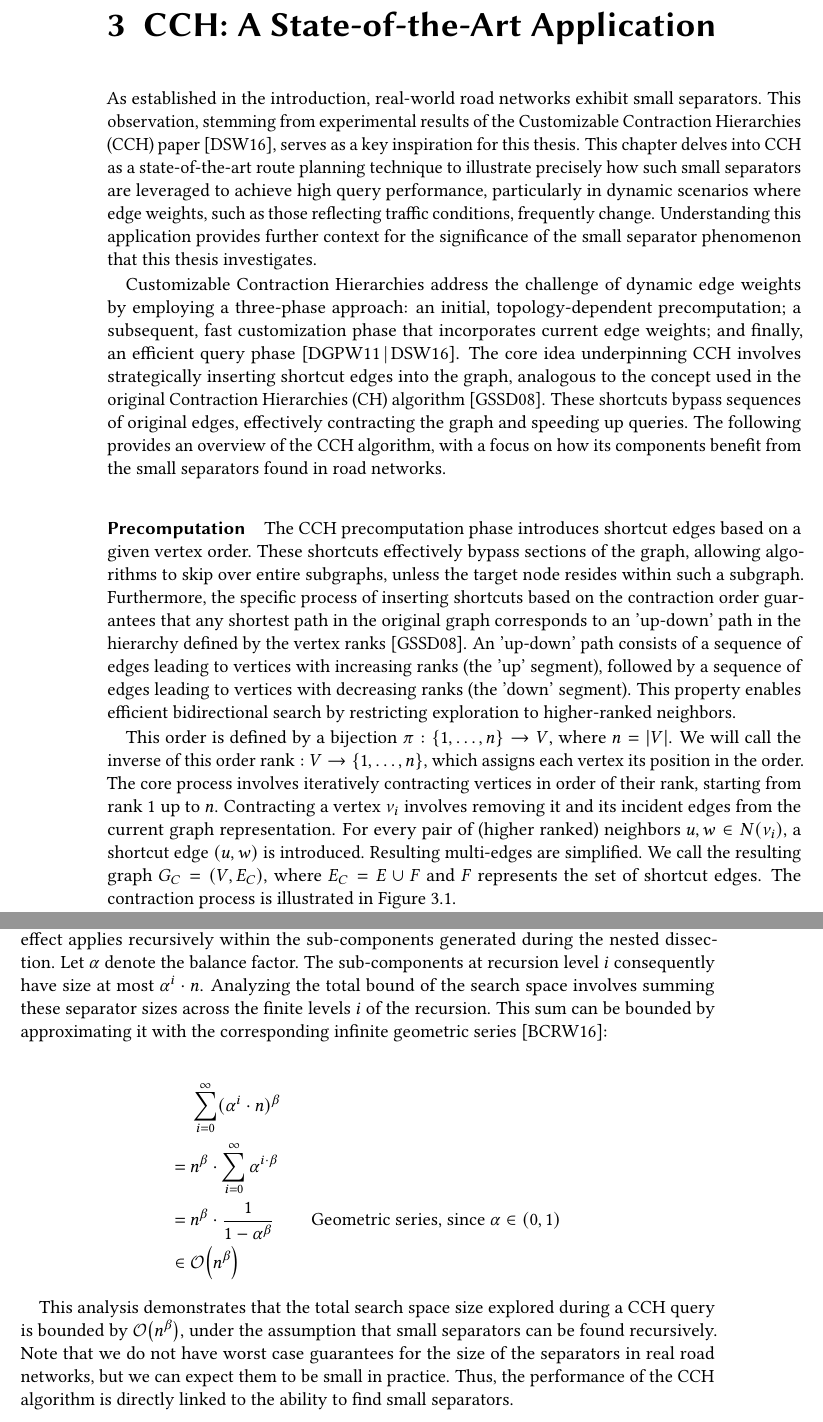
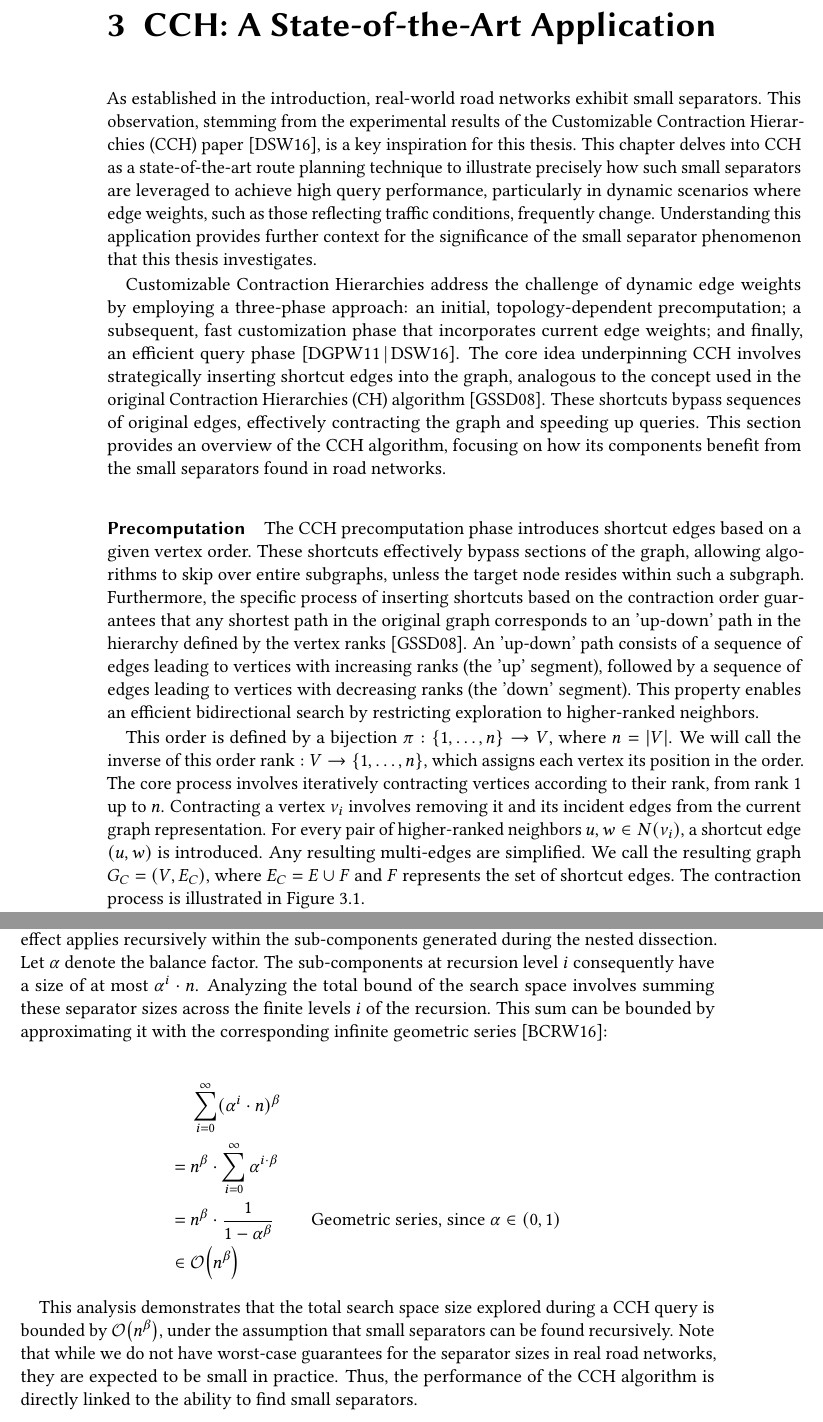
Before and after one commit to SamuelBorn/master-thesis, a LaTeX thesis (thesis.tex, which reads sections/cch.tex): two parts of pages 15 and 18 of 67, joined at a grey line, cut so that both start at the same text. Compiled offline with pdfLaTeX.

Commit message:
fix spelling

```diff
--- a/sections/cch.tex
+++ b/sections/cch.tex
@@ -2,14 +2,14 @@
 \label{ch:cch}
 
 As established in the introduction, real-world road networks exhibit small separators.
-This observation, stemming from experimental results of the Customizable Contraction Hierarchies (CCH) paper \cite{dibbelt_customizable_2016}, serves as a key inspiration for this thesis.
+This observation, stemming from the experimental results of the Customizable Contraction Hierarchies (CCH) paper \cite{dibbelt_customizable_2016}, is a key inspiration for this thesis.
 This chapter delves into CCH as a state-of-the-art route planning technique to illustrate precisely how such small separators are leveraged to achieve high query performance, particularly in dynamic scenarios where edge weights, such as those reflecting traffic conditions, frequently change.
 Understanding this application provides further context for the significance of the small separator phenomenon that this thesis investigates.
 
 Customizable Contraction Hierarchies address the challenge of dynamic edge weights by employing a three-phase approach: an initial, topology-dependent precomputation; a subsequent, fast customization phase that incorporates current edge weights; and finally, an efficient query phase \cite{delling_customizable_2011, dibbelt_customizable_2016}.
 The core idea underpinning CCH involves strategically inserting shortcut edges into the graph, analogous to the concept used in the original Contraction Hierarchies (CH) algorithm \cite{geisberger_contraction_2008}.
 These shortcuts bypass sequences of original edges, effectively contracting the graph and speeding up queries.
-The following provides an overview of the CCH algorithm, with a focus on how its components benefit from the small separators found in road networks.
+This section provides an overview of the CCH algorithm, focusing on how its components benefit from the small separators found in road networks.
 
 \paragraph{Precomputation}
 
@@ -17,14 +17,14 @@ The CCH precomputation phase introduces shortcut edges based on a given vertex o
 These shortcuts effectively bypass sections of the graph, allowing algorithms to skip over entire subgraphs, unless the target node resides within such a subgraph.
 Furthermore, the specific process of inserting shortcuts based on the contraction order guarantees that any shortest path in the original graph corresponds to an 'up-down' path in the hierarchy defined by the vertex ranks \cite{geisberger_contraction_2008}.
 An 'up-down' path consists of a sequence of edges leading to vertices with increasing ranks (the 'up' segment), followed by a sequence of edges leading to vertices with decreasing ranks (the 'down' segment).
-This property enables efficient bidirectional search by restricting exploration to higher-ranked neighbors.
+This property enables an efficient bidirectional search by restricting exploration to higher-ranked neighbors.
 
 This order is defined by a bijection \( \pi : \{1, \dots, n\} \to V \), where \( n = |V| \).
 We will call the inverse of this order \( \text{rank} : V \to \{1, \dots, n\} \), which assigns each vertex its position in the order.
-The core process involves iteratively contracting vertices in order of their rank, starting from rank 1 up to \( n \).
+The core process involves iteratively contracting vertices according to their rank, from rank 1 up to \( n \).
 Contracting a vertex \( v_i \) involves removing it and its incident edges from the current graph representation.
-For every pair of (higher ranked) neighbors \( u, w \in N(v_i) \), a shortcut edge \( (u, w) \) is introduced.
-Resulting multi-edges are simplified.
+For every pair of higher-ranked neighbors \( u, w \in N(v_i) \), a shortcut edge \( (u, w) \) is introduced.
+Any resulting multi-edges are simplified.
 We call the resulting graph \( G_C = (V, E_C) \), where \( E_C = E \cup F \) and \( F \) represents the set of shortcut edges.
 The contraction process is illustrated in \cref{fig:cch_precomputation_example}.
 
@@ -257,8 +257,8 @@ CCH queries restrict exploration to edges leading towards higher-ranked nodes (u
 Consider the separator identified at the highest level of the recursion, which contains approximately \(n^\beta\) nodes.
 When a query initiates within a component defined by this separator, nodes located in other components cannot be reached without traversing downwards through a separator node, violating the upward search constraint.
 This containment effect applies recursively within the sub-components generated during the nested dissection.
-Let \( \alpha \) denote the balance factor.
-The sub-components at recursion level \( i \) consequently have size at most \( \alpha^i \cdot n \).
+Let \(\alpha\) denote the balance factor.
+The sub-components at recursion level \(i\) consequently have a size of at most \( \alpha^i \cdot n \).
 Analyzing the total bound of the search space involves summing these separator sizes across the finite levels \(i\) of the recursion.
 This sum can be bounded by approximating it with the corresponding infinite geometric series \cite{bauer_search-space_2016}:
 
@@ -270,5 +270,5 @@ This sum can be bounded by approximating it with the corresponding infinite geom
 \end{align*}
 
 This analysis demonstrates that the total search space size explored during a CCH query is bounded by \(\bigO{n^\beta}\), under the assumption that small separators can be found recursively.
-Note that we do not have worst case guarantees for the size of the separators in real road networks, but we can expect them to be small in practice.
+Note that while we do not have worst-case guarantees for the separator sizes in real road networks, they are expected to be small in practice.
 Thus, the performance of the CCH algorithm is directly linked to the ability to find small separators.
```
Also changed, not shown: sections/cch.tex (4 more changed lines).
